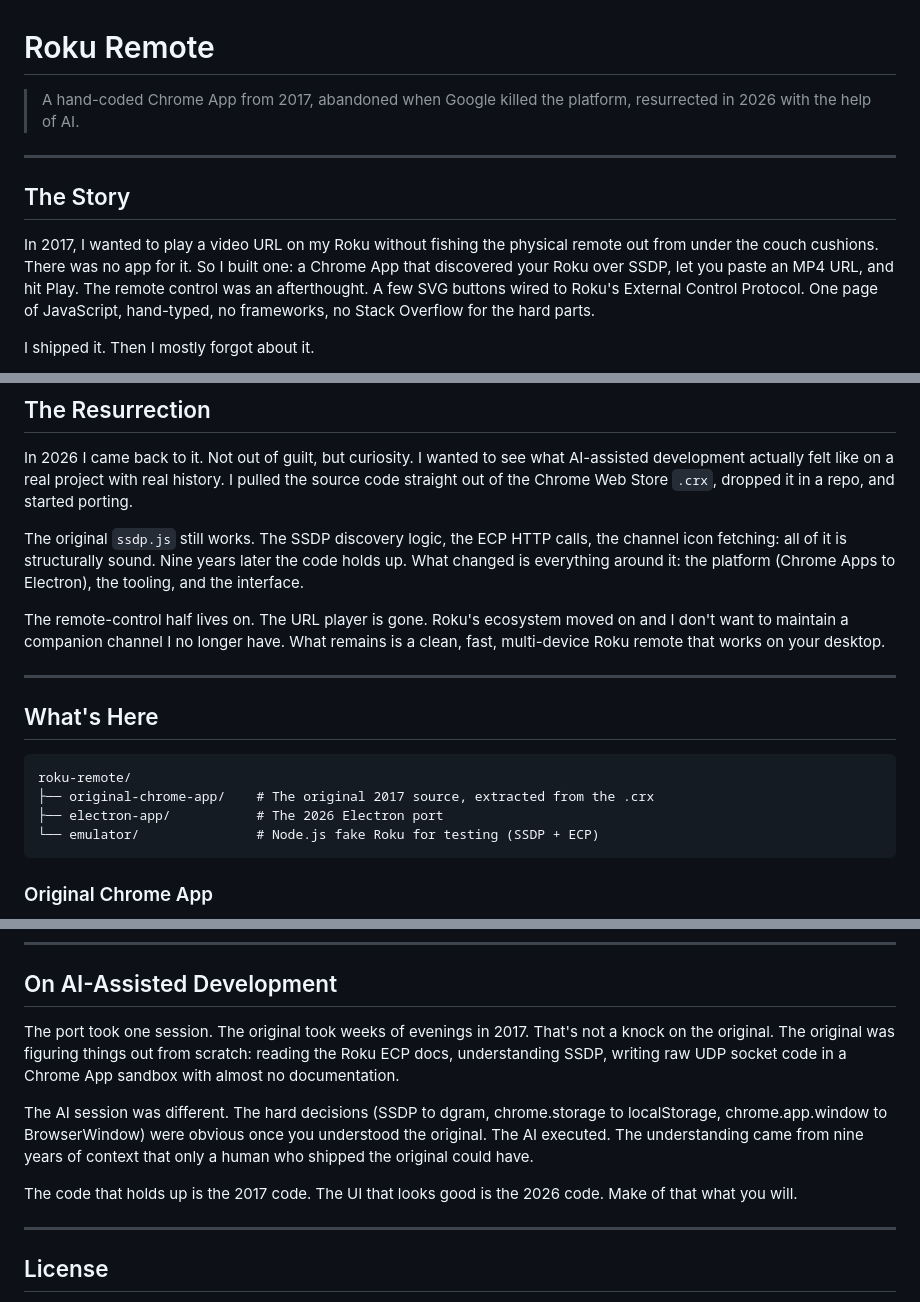
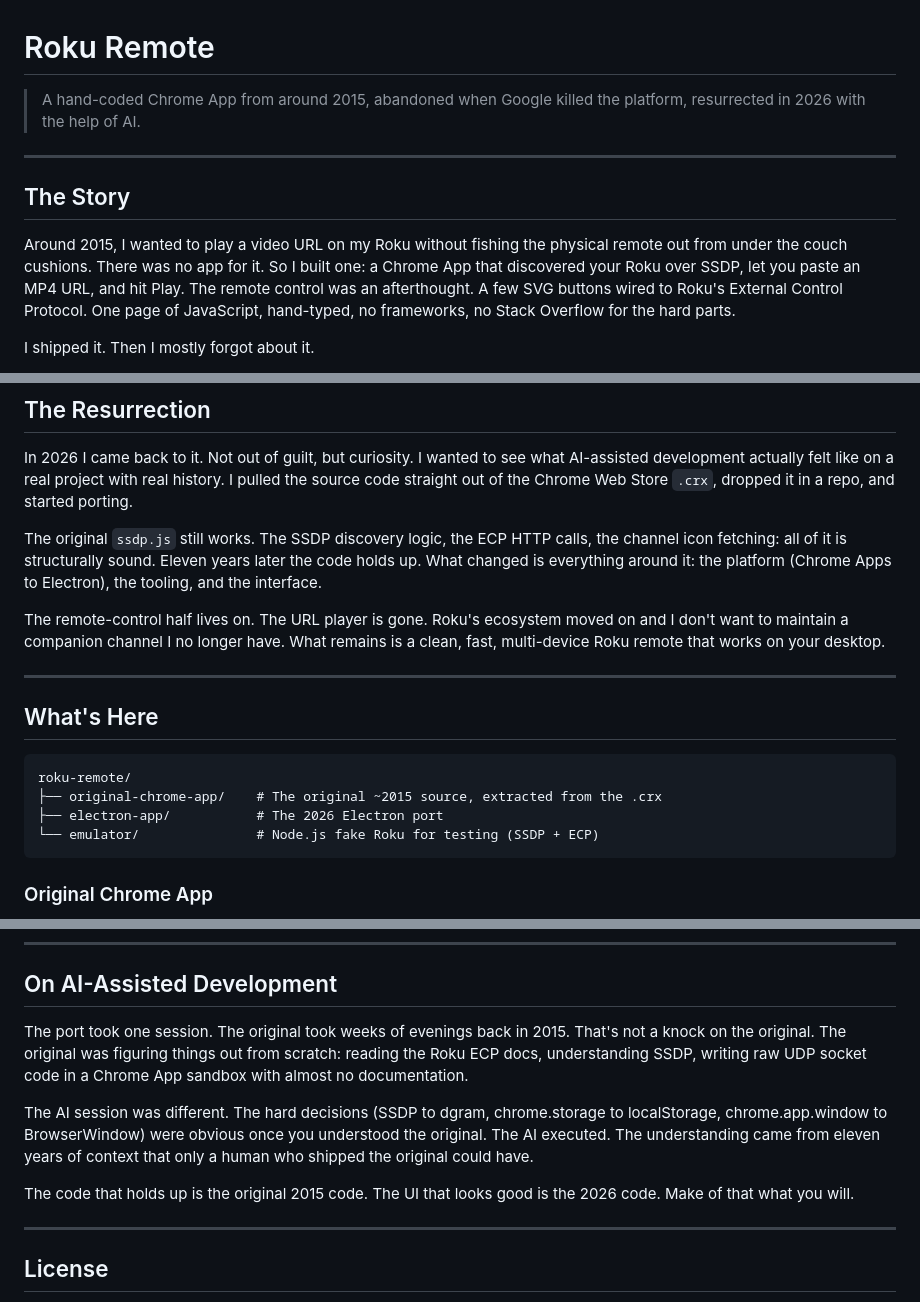
Before and after one commit to abhiapsunde/roku-remote, a Markdown page: README.md, 3 parts joined by grey strips. Drawn GitHub-style.

Commit message:
Fix Chrome app year from 2017 to ~2015
Survey data confirms user responses from August 2015, predating
the previously stated 2017 date.

Co-Authored-By: Claude Sonnet 4.6 <noreply@anthropic.com>

````diff
--- a/README.md
+++ b/README.md
@@ -1,12 +1,12 @@
 # Roku Remote
 
-> A hand-coded Chrome App from 2017, abandoned when Google killed the platform, resurrected in 2026 with the help of AI.
+> A hand-coded Chrome App from around 2015, abandoned when Google killed the platform, resurrected in 2026 with the help of AI.
 
 ---
 
 ## The Story
 
-In 2017, I wanted to play a video URL on my Roku without fishing the physical remote out from under the couch cushions. There was no app for it. So I built one: a Chrome App that discovered your Roku over SSDP, let you paste an MP4 URL, and hit Play. The remote control was an afterthought. A few SVG buttons wired to Roku's External Control Protocol. One page of JavaScript, hand-typed, no frameworks, no Stack Overflow for the hard parts.
+Around 2015, I wanted to play a video URL on my Roku without fishing the physical remote out from under the couch cushions. There was no app for it. So I built one: a Chrome App that discovered your Roku over SSDP, let you paste an MP4 URL, and hit Play. The remote control was an afterthought. A few SVG buttons wired to Roku's External Control Protocol. One page of JavaScript, hand-typed, no frameworks, no Stack Overflow for the hard parts.
 
 I shipped it. Then I mostly forgot about it.
 
@@ -28,7 +28,7 @@ Then Google deprecated Chrome Apps. I walked away. The extension still exists in
 
 In 2026 I came back to it. Not out of guilt, but curiosity. I wanted to see what AI-assisted development actually felt like on a real project with real history. I pulled the source code straight out of the Chrome Web Store `.crx`, dropped it in a repo, and started porting.
 
-The original `ssdp.js` still works. The SSDP discovery logic, the ECP HTTP calls, the channel icon fetching: all of it is structurally sound. Nine years later the code holds up. What changed is everything around it: the platform (Chrome Apps to Electron), the tooling, and the interface.
+The original `ssdp.js` still works. The SSDP discovery logic, the ECP HTTP calls, the channel icon fetching: all of it is structurally sound. Eleven years later the code holds up. What changed is everything around it: the platform (Chrome Apps to Electron), the tooling, and the interface.
 
 The remote-control half lives on. The URL player is gone. Roku's ecosystem moved on and I don't want to maintain a companion channel I no longer have. What remains is a clean, fast, multi-device Roku remote that works on your desktop.
 
@@ -38,7 +38,7 @@ The remote-control half lives on. The URL player is gone. Roku's ecosystem moved
 
 ```
 roku-remote/
-├── original-chrome-app/    # The original 2017 source, extracted from the .crx
+├── original-chrome-app/    # The original ~2015 source, extracted from the .crx
 ├── electron-app/           # The 2026 Electron port
 └── emulator/               # Node.js fake Roku for testing (SSDP + ECP)
 ```
@@ -106,11 +106,11 @@ return devices        channel icons
 
 ## On AI-Assisted Development
 
-The port took one session. The original took weeks of evenings in 2017. That's not a knock on the original. The original was figuring things out from scratch: reading the Roku ECP docs, understanding SSDP, writing raw UDP socket code in a Chrome App sandbox with almost no documentation.
+The port took one session. The original took weeks of evenings back in 2015. That's not a knock on the original. The original was figuring things out from scratch: reading the Roku ECP docs, understanding SSDP, writing raw UDP socket code in a Chrome App sandbox with almost no documentation.
 
-The AI session was different. The hard decisions (SSDP to dgram, chrome.storage to localStorage, chrome.app.window to BrowserWindow) were obvious once you understood the original. The AI executed. The understanding came from nine years of context that only a human who shipped the original could have.
+The AI session was different. The hard decisions (SSDP to dgram, chrome.storage to localStorage, chrome.app.window to BrowserWindow) were obvious once you understood the original. The AI executed. The understanding came from eleven years of context that only a human who shipped the original could have.
 
-The code that holds up is the 2017 code. The UI that looks good is the 2026 code. Make of that what you will.
+The code that holds up is the original 2015 code. The UI that looks good is the 2026 code. Make of that what you will.
 
 ---
 
````
